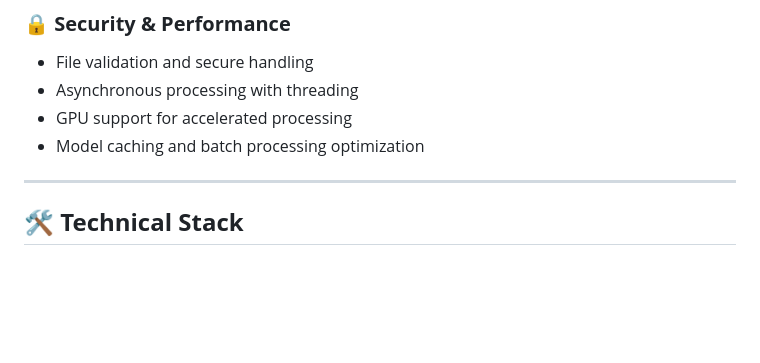
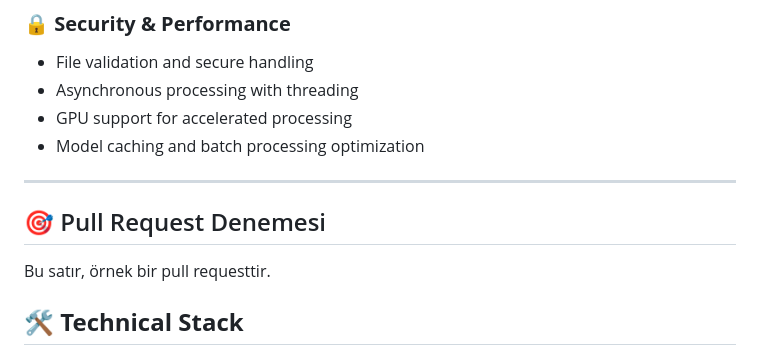
Before and after one commit to Halilakca17/Software-Architectures, a Markdown page: README.md, the part around the change. Rendered like a GitHub page; blank space fills up the shorter version.

Commit message:
Pull request denemesi: Readme'ye bilgi eklendi

```diff
--- a/README.md
+++ b/README.md
@@ -36,6 +36,10 @@ This project provides a complete video analysis solution that combines modern we
 - Model caching and batch processing optimization
 
 ---
+
+## 🎯 Pull Request Denemesi
+
+Bu satır, örnek bir pull requesttir.
 
 ## **🛠️ Technical Stack**
 
```
